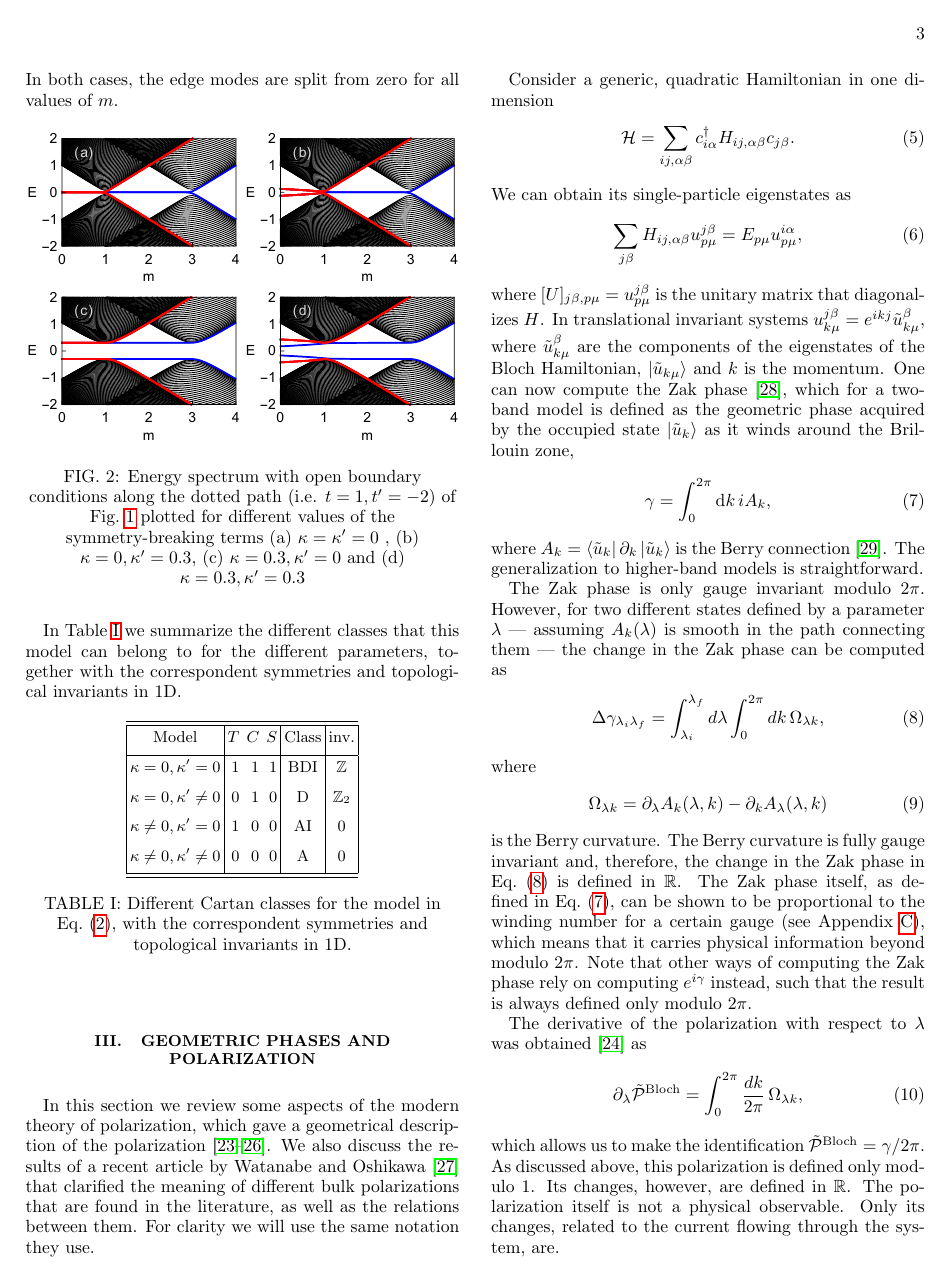
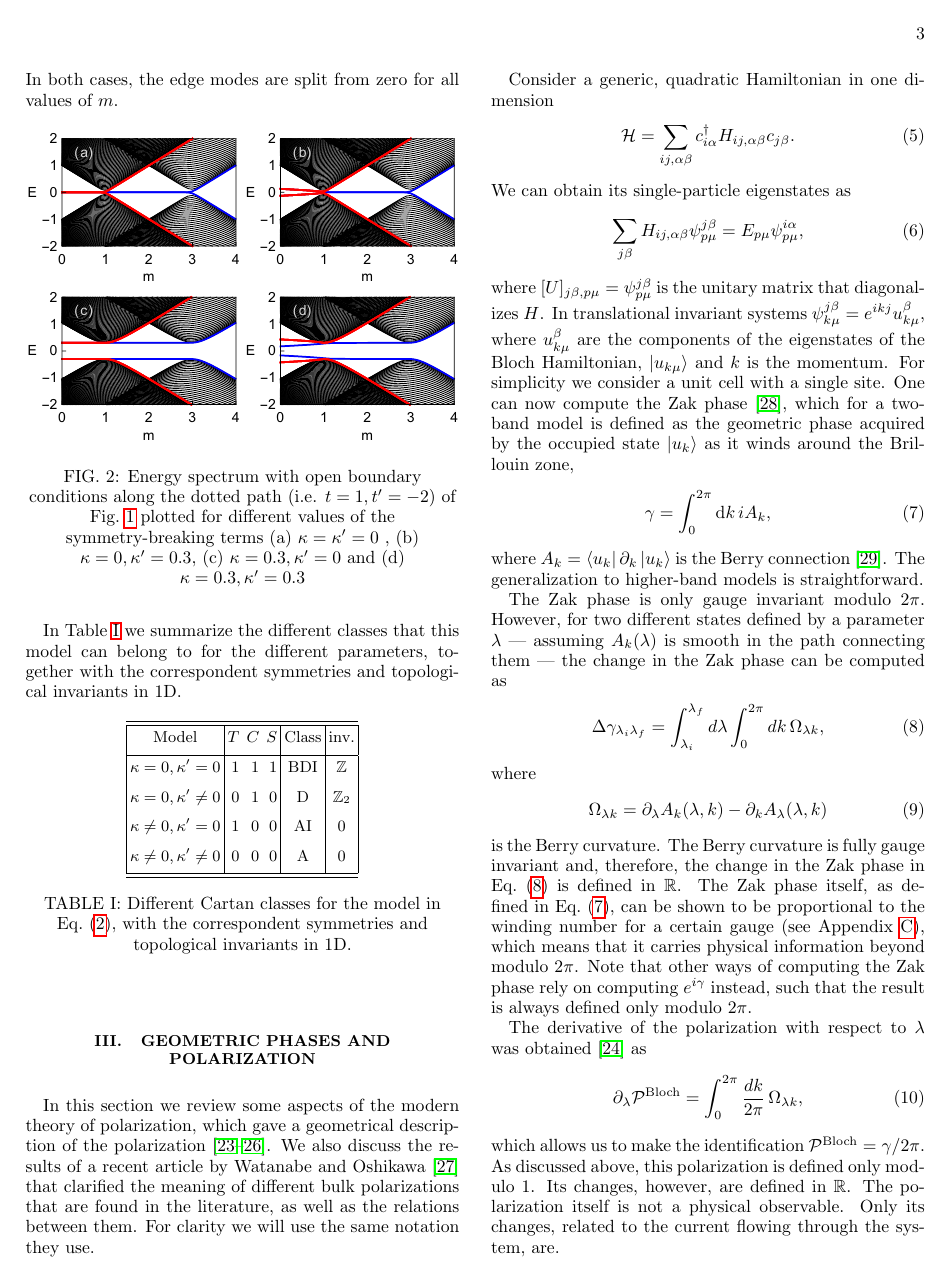
Before and after one commit to carlosTaberner/ES_manuscript, a LaTeX paper (version2/draft.tex): page 3 of 14. Compiled offline with pdfLaTeX.

Commit message:
Final lic version
Changed some notation

```diff
--- a/version2/draft.tex
+++ b/version2/draft.tex
@@ -190,14 +190,14 @@ Consider a generic, quadratic Hamiltonian in one dimension
 \end{equation}
 We can obtain its single-particle eigenstates as
 \begin{align}
-\sum_{j\beta}H_{ij,\alpha\beta} u_{p\mu}^{j\beta} = E_{p\mu} u^{i\alpha}_{p\mu},
+\sum_{j\beta}H_{ij,\alpha\beta} \psi_{p\mu}^{j\beta} = E_{p\mu} \psi^{i\alpha}_{p\mu},
 \end{align}
-where $[U]_{j\beta,p\mu} = u_{p\mu}^{j\beta}$ is the unitary matrix that diagonalizes $H$. In translational invariant systems $u_{k\mu}^{j\beta} = e^{ikj}\tilde{u}_{k \mu}^{\beta}$, where $\tilde{u}_{k \mu}^{\beta}$ are the components of the eigenstates of the Bloch Hamiltonian, $\ket{\tilde{u}_{k\mu}}$ and $k$ is the momentum. One can now compute the Zak phase \cite{Zak1989}, which for a two-band  model is defined as the geometric phase acquired by the occupied state $\ket{\tilde{u}_k}$ as it winds around the Brillouin zone,
+where $[U]_{j\beta,p\mu} = \psi_{p\mu}^{j\beta}$ is the unitary matrix that diagonalizes $H$. In translational invariant systems $\psi_{k\mu}^{j\beta} = e^{ikj}u_{k \mu}^{\beta}$, where $u_{k \mu}^{\beta}$ are the components of the eigenstates of the Bloch Hamiltonian, $\ket{u_{k\mu}}$ and $k$ is the momentum. For simplicity we consider a unit cell with a single site. One can now compute the Zak phase \cite{Zak1989}, which for a two-band  model is defined as the geometric phase acquired by the occupied state $\ket{u_k}$ as it winds around the Brillouin zone,
 \begin{equation}
 \gamma = \int_{0}^{2\pi} {\rm d}k\, i A_k,
 \label{eq:zak_phase}
 \end{equation}
-where $A_k = \bra{\tilde{u}_k}\partial_k \ket{\tilde{u}_k}$ is the Berry connection \cite{Berry1984}.
+where $A_k = \bra{u_k}\partial_k \ket{u_k}$ is the Berry connection \cite{Berry1984}.
 The generalization to higher-band models is straightforward.
 
 The Zak phase is only gauge invariant modulo $2\pi$. However, for two different states defined by a parameter $\lambda$ --- assuming $A_k(\lambda)$ is smooth in the path connecting them --- the change in the Zak phase can be computed as
@@ -214,9 +214,9 @@ The Zak phase itself, as defined in Eq.~\eqref{eq:zak_phase}, can be shown to be
 
 The derivative of the polarization with respect to $\lambda$ was obtained \cite{KingSmith1993} as
 \begin{equation}\label{eq:Bloch_polarization}
-\partial_\lambda \tilde{\mathcal{P}}^{\rm Bloch} = \int_{0}^{2\pi} \frac{dk}{2\pi} \, \Omega_{\lambda k},
+\partial_\lambda \mathcal{P}^{\rm Bloch} = \int_{0}^{2\pi} \frac{dk}{2\pi} \, \Omega_{\lambda k},
 \end{equation}
-which allows us to make the identification $ \tilde{\mathcal{P}}^{\rm Bloch} = \gamma/2\pi$.
+which allows us to make the identification $ \mathcal{P}^{\rm Bloch} = \gamma/2\pi$.
 As discussed above,  this polarization is defined only modulo 1.
 Its changes, however, are defined in $\mathbb{R}$. The polarization itself is not a physical observable. Only its changes, related to the current flowing through the system, are.
 
```
Also changed, not shown: version2/draft.tex (14 more changed lines).
